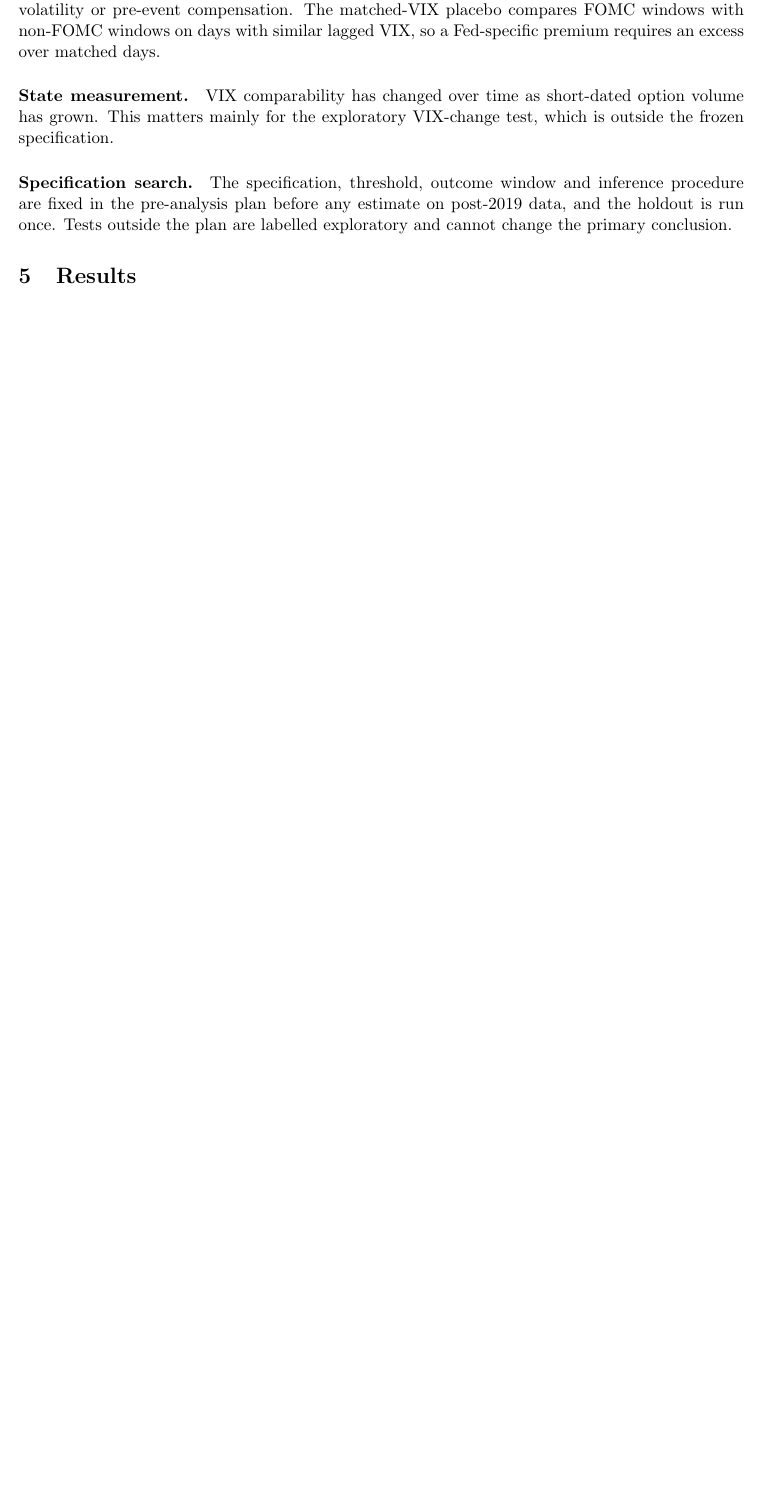
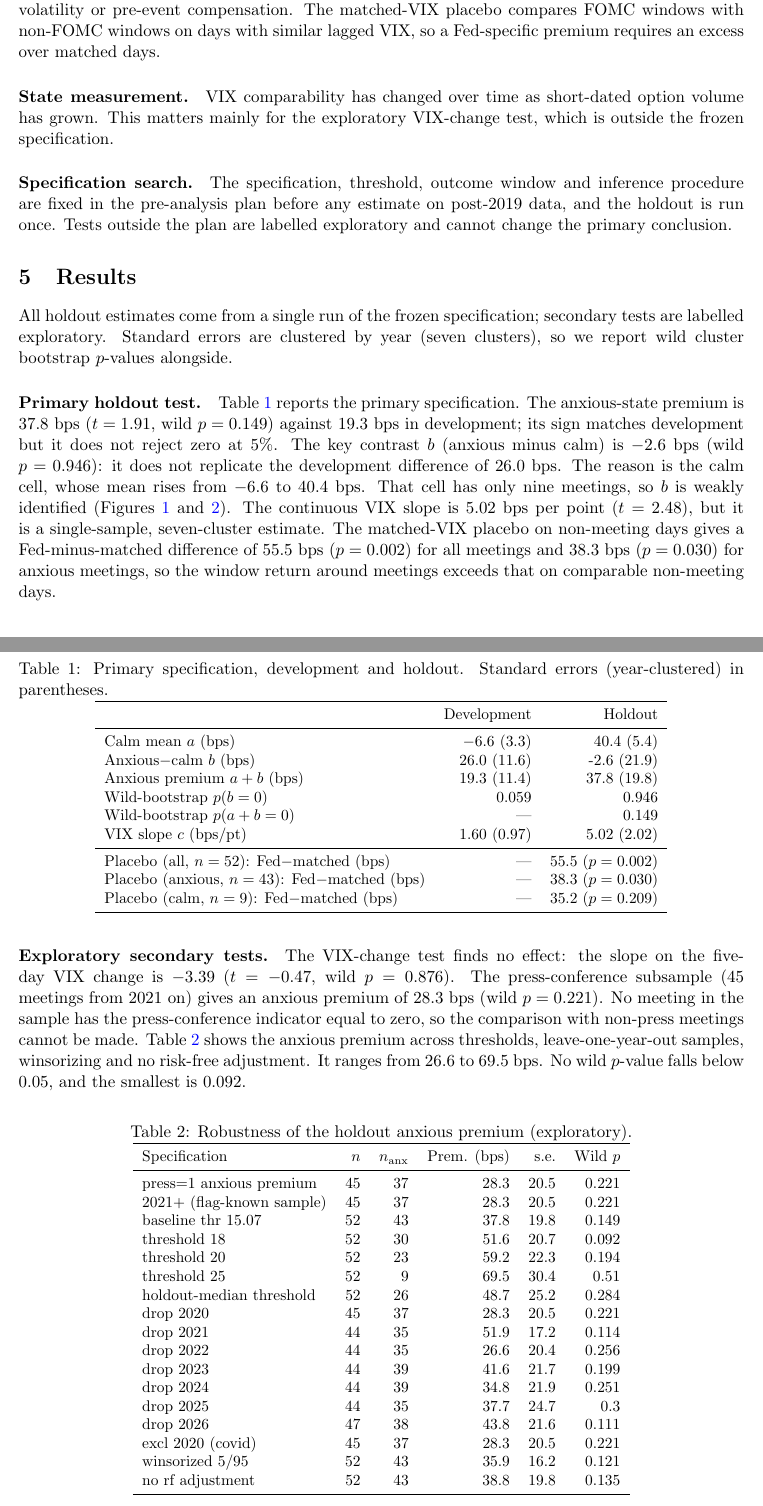
Before and after one commit to mustafa-waqar98/pre-FOMC-drift, a LaTeX paper (paper/main.tex, which reads paper/figures/tab_primary.tex, paper/figures/tab_robust.tex, paper/sections/results.tex): part of page 2 of 3 before the commit and two parts of pages 2 and 3 of 6 after it, the two joined at a grey line, cut so that both start at the same text, the shorter picture padded with empty space. Compiled offline with pdfLaTeX.

Commit message:
T10: figures, tables, drafted results and data sections
Co-Authored-By: Claude Sonnet 5.5 <noreply@anthropic.com>
Claude-Session: https://claude.ai/code/session_012cG7M1tUZd1DvCDAEwTxtk

```diff
--- /dev/null
+++ b/paper/figures/tab_primary.tex
@@ -0,0 +1,13 @@
+\begin{tabular}{lrr}\toprule
+ & Development & Holdout \\ \midrule
+Calm mean $a$ (bps) & $-6.6$ (3.3) & 40.4 (5.4) \\
+Anxious$-$calm $b$ (bps) & 26.0 (11.6) & -2.6 (21.9) \\
+Anxious premium $a+b$ (bps) & 19.3 (11.4) & 37.8 (19.8) \\
+Wild-bootstrap $p(b=0)$ & 0.059 & 0.946 \\
+Wild-bootstrap $p(a+b=0)$ & --- & 0.149 \\
+VIX slope $c$ (bps/pt) & 1.60 (0.97) & 5.02 (2.02) \\
+\midrule
+Placebo (all, $n=52$): Fed$-$matched (bps) & --- & 55.5 ($p=0.002$) \\
+Placebo (anxious, $n=43$): Fed$-$matched (bps) & --- & 38.3 ($p=0.030$) \\
+Placebo (calm, $n=9$): Fed$-$matched (bps) & --- & 35.2 ($p=0.209$) \\
+\bottomrule\end{tabular}
--- /dev/null
+++ b/paper/figures/tab_robust.tex
@@ -0,0 +1,20 @@
+\begin{tabular}{lrrrrr}\toprule
+Specification & $n$ & $n_{\mathrm{anx}}$ & Prem. (bps) & s.e. & Wild $p$ \\ \midrule
+press=1 anxious premium & 45 & 37 & 28.3 & 20.5 & 0.221 \\
+2021+ (flag-known sample) & 45 & 37 & 28.3 & 20.5 & 0.221 \\
+baseline thr 15.07 & 52 & 43 & 37.8 & 19.8 & 0.149 \\
+threshold 18 & 52 & 30 & 51.6 & 20.7 & 0.092 \\
+threshold 20 & 52 & 23 & 59.2 & 22.3 & 0.194 \\
+threshold 25 & 52 & 9 & 69.5 & 30.4 & 0.51 \\
+holdout-median threshold & 52 & 26 & 48.7 & 25.2 & 0.284 \\
+drop 2020 & 45 & 37 & 28.3 & 20.5 & 0.221 \\
+drop 2021 & 44 & 35 & 51.9 & 17.2 & 0.114 \\
+drop 2022 & 44 & 35 & 26.6 & 20.4 & 0.256 \\
+drop 2023 & 44 & 39 & 41.6 & 21.7 & 0.199 \\
+drop 2024 & 44 & 39 & 34.8 & 21.9 & 0.251 \\
+drop 2025 & 44 & 35 & 37.7 & 24.7 & 0.3 \\
+drop 2026 & 47 & 38 & 43.8 & 21.6 & 0.111 \\
+excl 2020 (covid) & 45 & 37 & 28.3 & 20.5 & 0.221 \\
+winsorized 5/95 & 52 & 43 & 35.9 & 16.2 & 0.121 \\
+no rf adjustment & 52 & 43 & 38.8 & 19.8 & 0.135 \\
+\bottomrule\end{tabular}
--- a/paper/sections/results.tex
+++ b/paper/sections/results.tex
@@ -1,2 +1,17 @@
 \section{Results}
-% TODO: stub.
+All holdout estimates come from a single run of the frozen specification; secondary tests are labelled exploratory. Standard errors are clustered by year (seven clusters), so we report wild cluster bootstrap $p$-values alongside.
+
+\paragraph{Primary holdout test.} Table~\ref{tab:primary} reports the primary specification. The anxious-state premium is 37.8~bps ($t=1.91$, wild $p=0.149$) against 19.3~bps in development; its sign matches development but it does not reject zero at 5\%. The key contrast $b$ (anxious minus calm) is $-2.6$~bps (wild $p=0.946$): it does not replicate the development difference of 26.0~bps. The reason is the calm cell, whose mean rises from $-6.6$ to 40.4~bps. That cell has only nine meetings, so $b$ is weakly identified (Figures~\ref{fig:scatter} and~\ref{fig:state}). The continuous VIX slope is 5.02~bps per point ($t=2.48$), but it is a single-sample, seven-cluster estimate. The matched-VIX placebo on non-meeting days gives a Fed-minus-matched difference of 55.5~bps ($p=0.002$) for all meetings and 38.3~bps ($p=0.030$) for anxious meetings, so the window return around meetings exceeds that on comparable non-meeting days.
+
+\begin{table}[ht]\centering\caption{Primary specification, development and holdout. Standard errors (year-clustered) in parentheses.}\label{tab:primary}
+\small\input{figures/tab_primary}\end{table}
+
+\begin{figure}[ht]\centering\includegraphics[width=.8\linewidth]{figures/fig1_holdout_scatter.pdf}\caption{Holdout meeting-window returns against lagged VIX.}\label{fig:scatter}\end{figure}
+\begin{figure}[ht]\centering\includegraphics[width=.6\linewidth]{figures/fig2_state_means.pdf}\caption{Mean window return by state, development versus holdout.}\label{fig:state}\end{figure}
+
+\paragraph{Exploratory secondary tests.} The VIX-change test finds no effect: the slope on the five-day VIX change is $-3.39$ ($t=-0.47$, wild $p=0.876$). The press-conference subsample (45 meetings from 2021 on) gives an anxious premium of 28.3~bps (wild $p=0.221$). No meeting in the sample has the press-conference indicator equal to zero, so the comparison with non-press meetings cannot be made. Table~\ref{tab:robust} shows the anxious premium across thresholds, leave-one-year-out samples, winsorizing and no risk-free adjustment. It ranges from 26.6 to 69.5~bps. No wild $p$-value falls below 0.05, and the smallest is 0.092.
+
+\begin{table}[ht]\centering\caption{Robustness of the holdout anxious premium (exploratory).}\label{tab:robust}
+\small\input{figures/tab_robust}\end{table}
+
+\paragraph{Interpretation.} With seven clusters and nine calm meetings, the holdout is under-powered for the state contrast: the minimum detectable effect for the anxious half is 41.9~bps at the development volatility. The evidence supports a positive meeting-window return, especially against matched non-meeting days. It does not confirm the development finding that the premium is concentrated in anxious states.
```
Also changed, not shown: code/10_report.py (added, +42 -0 lines), docs/ROADMAP.md (+1 -1 lines), docs/RUN_LOG.md (+1 -0 lines), paper/sections/data.tex (+1 -1 lines), output/figures/fig1_holdout_scatter.pdf (added), output/figures/fig2_state_means.pdf (added), paper/figures/fig1_holdout_scatter.pdf (added), paper/figures/fig2_state_means.pdf (added), paper/main.pdf, 4 other files.
